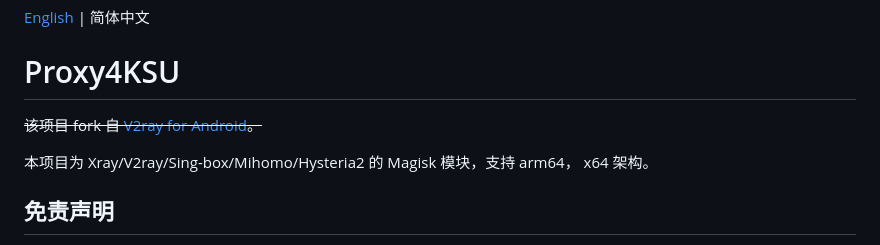
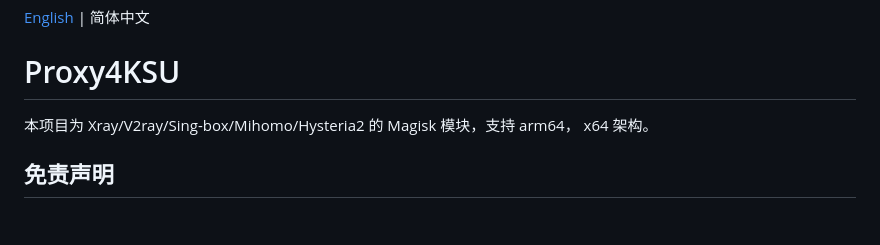
Before and after one commit to nhAsif/Proxy4KSU, a Markdown page: README_zh_CN.md, the part around the change. Rendered like a GitHub page; blank space fills up the shorter version.

Commit message:
docs: remove outdated fork information

```diff
--- a/README_zh_CN.md
+++ b/README_zh_CN.md
@@ -1,8 +1,6 @@
 [English](README.md) | 简体中文
 
 # Proxy4KSU
-
-~~该项目 fork 自 [V2ray for Android](https://github.com/Magisk-Modules-Repo/v2ray)。~~
 
 本项目为 Xray/V2ray/Sing-box/Mihomo/Hysteria2 的 Magisk 模块，支持 arm64， x64 架构。
 
```
Also changed, not shown: README.md (+0 -2 lines).
